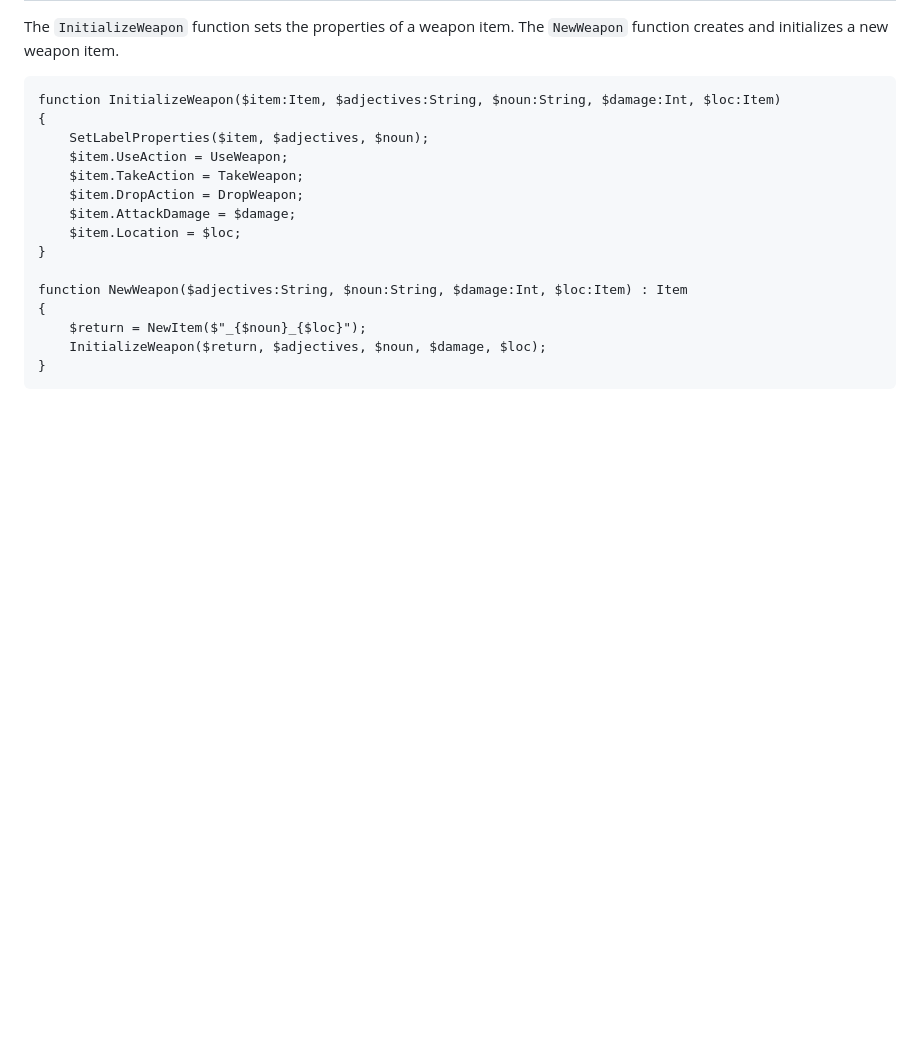
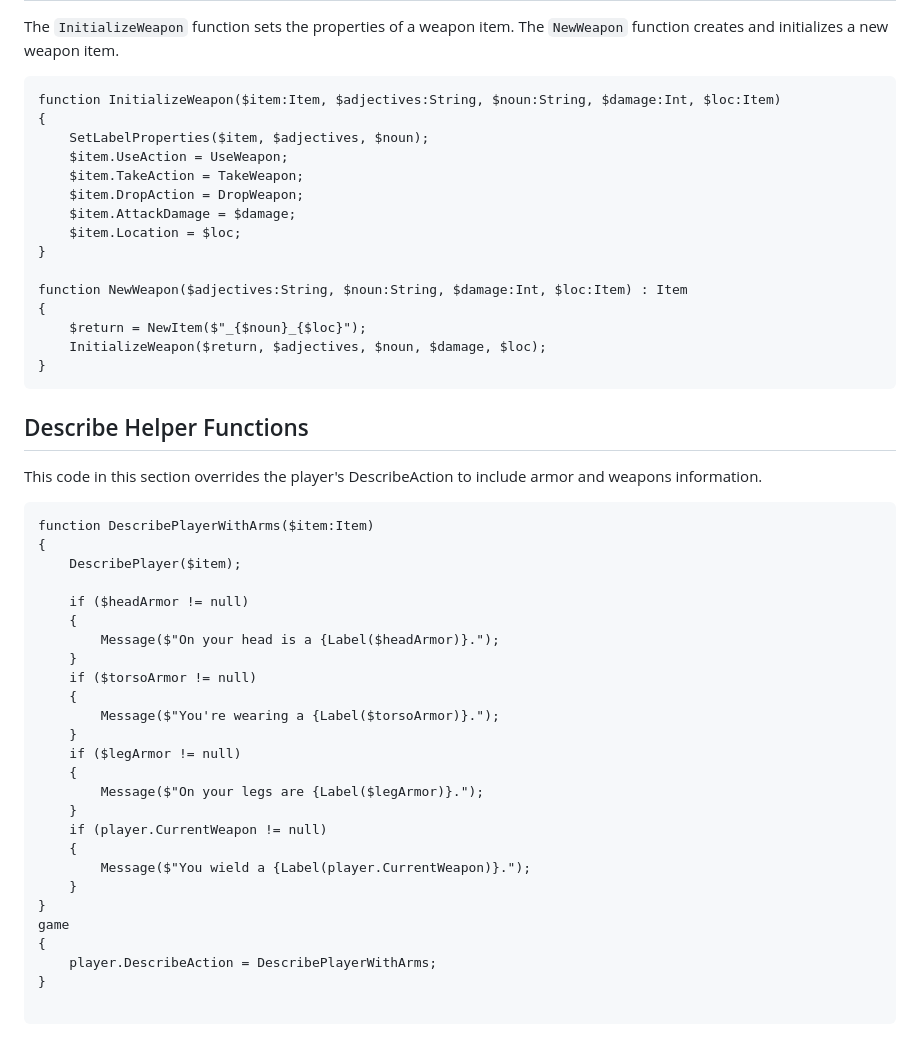
Before and after one commit to NiklasBorson/AdventureScript, a Markdown page: Games/inc/Foundation-Combat.md, the part around the change. Rendered like a GitHub page; blank space fills up the shorter version.

Commit message:
Add describe self.

````diff
--- a/Games/inc/Foundation-Combat.md
+++ b/Games/inc/Foundation-Combat.md
@@ -410,3 +410,37 @@ function NewWeapon($adjectives:String, $noun:String, $damage:Int, $loc:Item) : I
     InitializeWeapon($return, $adjectives, $noun, $damage, $loc);
 }
 ```
+
+## Describe Helper Functions
+
+This code in this section overrides the player's DescribeAction to include armor and
+weapons information.
+
+```text
+function DescribePlayerWithArms($item:Item)
+{
+    DescribePlayer($item);
+
+    if ($headArmor != null)
+    {
+        Message($"On your head is a {Label($headArmor)}.");
+    }
+    if ($torsoArmor != null)
+    {
+        Message($"You're wearing a {Label($torsoArmor)}.");
+    }
+    if ($legArmor != null)
+    {
+        Message($"On your legs are {Label($legArmor)}.");
+    }
+    if (player.CurrentWeapon != null)
+    {
+        Message($"You wield a {Label(player.CurrentWeapon)}.");
+    }
+}
+game
+{
+    player.DescribeAction = DescribePlayerWithArms;
+}
+
+```
````
Also changed, not shown: Games/inc/Foundation.md (+20 -4 lines).
